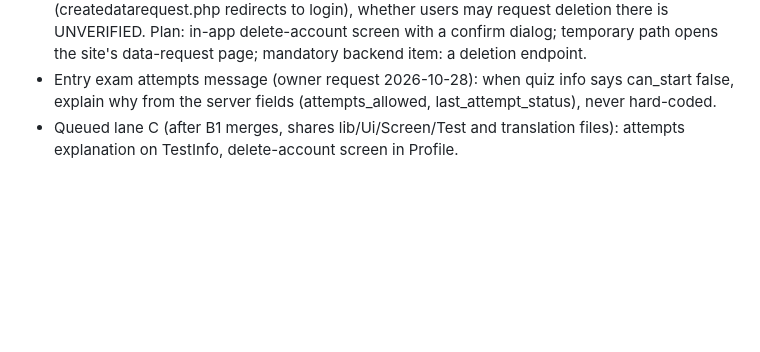
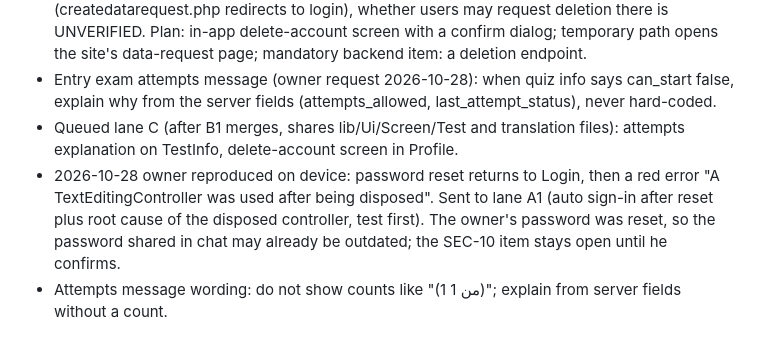
Before and after one commit to RAKAN-ALHAWAR/Messengers-of-Peace-Academy---MPA, a Markdown page: docs/CLAUDE-RUN-2026-10-28.md, the part around the change. Drawn GitHub-style; blank space fills up the shorter version.

Commit message:
docs: record the reset-to-login crash and the attempts message wording
Co-Authored-By: Claude Opus 5.5 <noreply@anthropic.com>

```diff
--- a/docs/CLAUDE-RUN-2026-10-28.md
+++ b/docs/CLAUDE-RUN-2026-10-28.md
@@ -48,3 +48,5 @@ Estimate: 7 to 13 agent-work hours (est., basis: sonnet-high median 17-32 min pe
 - Account deletion (owner approved 2026-10-28): the user token's service has 163 functions (Moodle 5.3) and none deletes or requests deletion of an account (only tool_dataprivacy_get_category_options). The Moodle privacy pages exist on the site (createdatarequest.php redirects to login), whether users may request deletion there is UNVERIFIED. Plan: in-app delete-account screen with a confirm dialog; temporary path opens the site's data-request page; mandatory backend item: a deletion endpoint.
 - Entry exam attempts message (owner request 2026-10-28): when quiz info says can_start false, explain why from the server fields (attempts_allowed, last_attempt_status), never hard-coded.
 - Queued lane C (after B1 merges, shares lib/Ui/Screen/Test and translation files): attempts explanation on TestInfo, delete-account screen in Profile.
+- 2026-10-28 owner reproduced on device: password reset returns to Login, then a red error "A TextEditingController was used after being disposed". Sent to lane A1 (auto sign-in after reset plus root cause of the disposed controller, test first). The owner's password was reset, so the password shared in chat may already be outdated; the SEC-10 item stays open until he confirms.
+- Attempts message wording: do not show counts like "(1 من 1)"; explain from server fields without a count.
```
